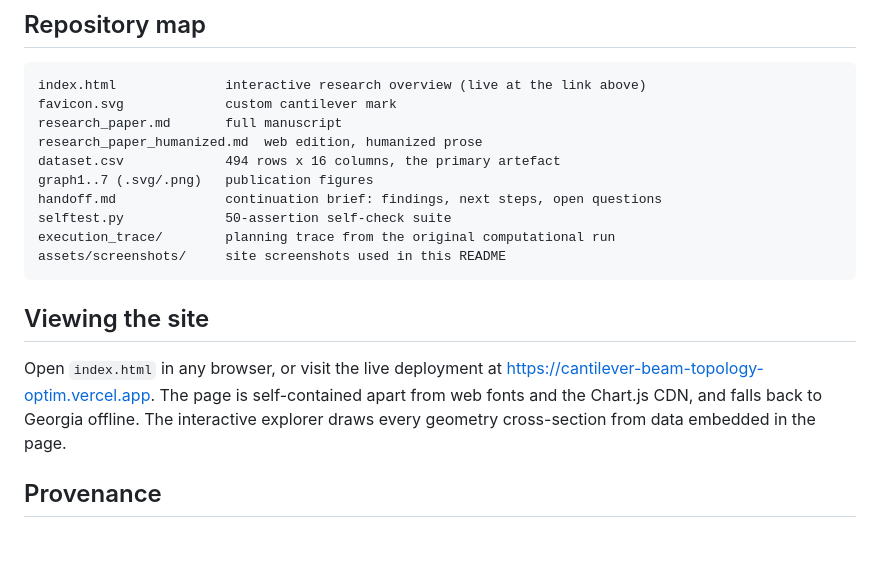
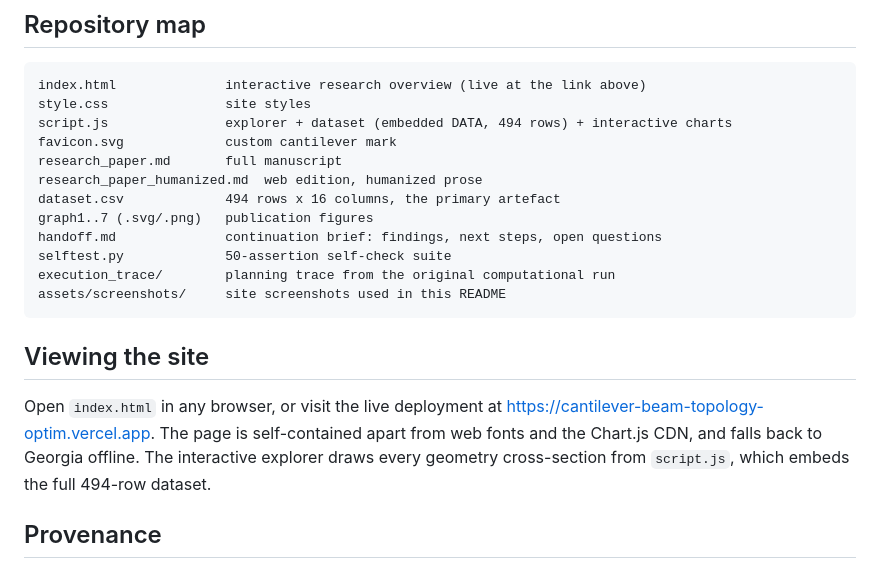
Before and after one commit to kanav7810-oss/cantilever-topology, a Markdown page: README.md, the part around the change. GitHub-like rendering; blank space fills up the shorter version.

Commit message:
docs: document split styles/scripts in repository map

````diff
--- a/README.md
+++ b/README.md
@@ -57,6 +57,8 @@ Full details: [research_paper_humanized.md](research_paper_humanized.md) and
 
 ```
 index.html              interactive research overview (live at the link above)
+style.css               site styles
+script.js               explorer + dataset (embedded DATA, 494 rows) + interactive charts
 favicon.svg             custom cantilever mark
 research_paper.md       full manuscript
 research_paper_humanized.md  web edition, humanized prose
@@ -73,7 +75,7 @@ assets/screenshots/     site screenshots used in this README
 Open `index.html` in any browser, or visit the live deployment at
 https://cantilever-beam-topology-optim.vercel.app. The page is self-contained apart from web fonts
 and the Chart.js CDN, and falls back to Georgia offline. The interactive explorer draws every
-geometry cross-section from data embedded in the page.
+geometry cross-section from `script.js`, which embeds the full 494-row dataset.
 
 ## Provenance
 
````
